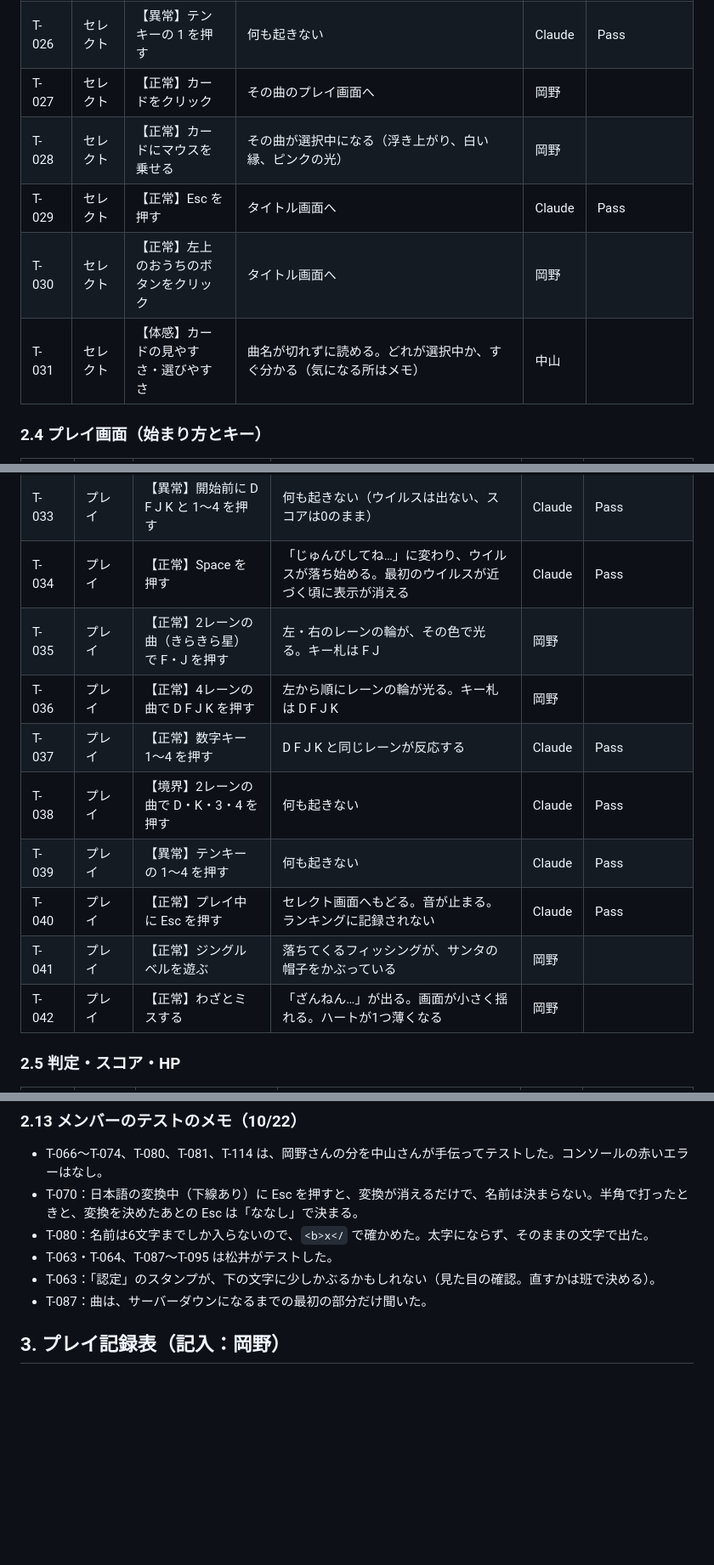
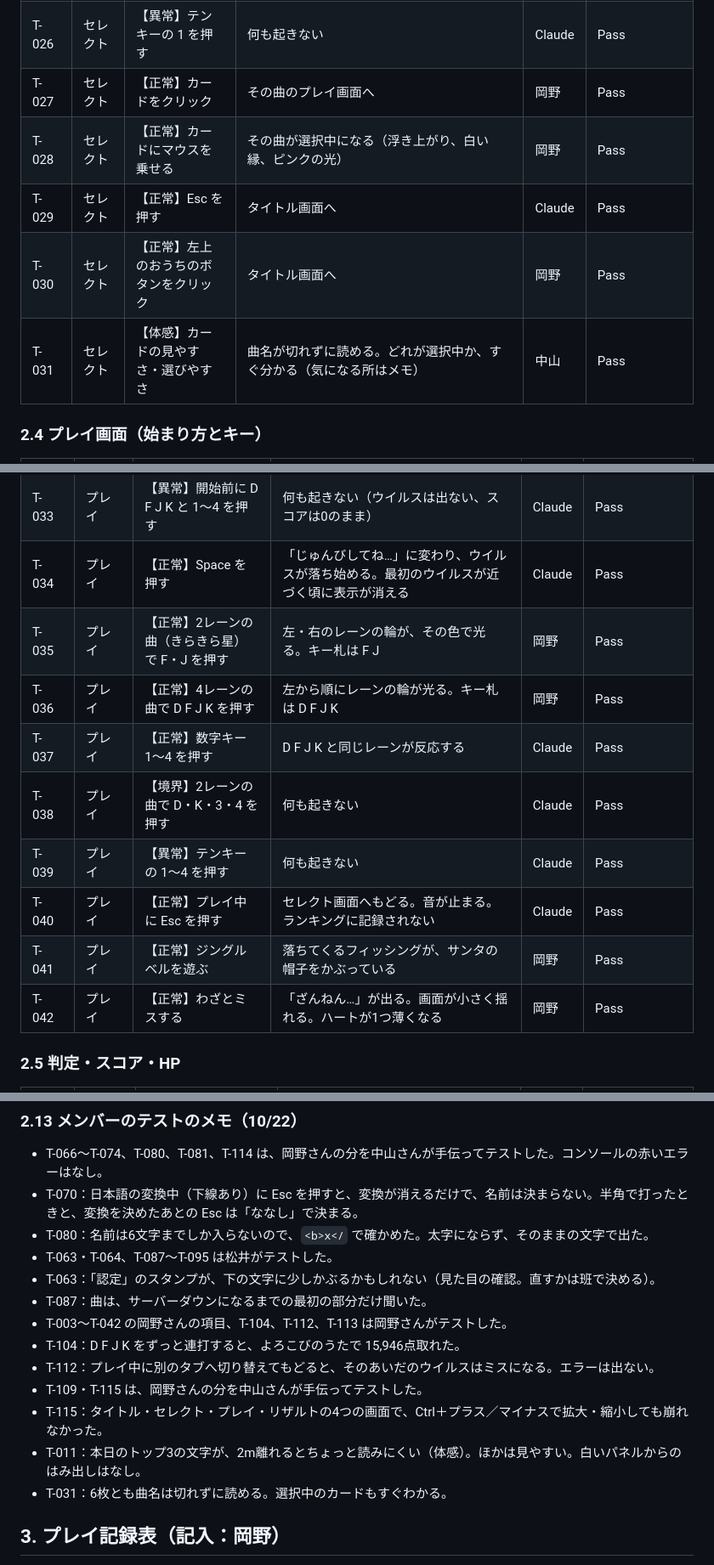
Before and after one commit to norigoe/terafes_03, a Markdown page: docs/terafes_03_05_テスト仕様書.md, 3 parts joined by grey strips. Shown at 85% size. Rendered like a GitHub page; blank space fills up the shorter version.

```diff
--- a/docs/terafes_03_05_テスト仕様書.md
+++ b/docs/terafes_03_05_テスト仕様書.md
@@ -70,11 +70,11 @@
 | T-024 | セレクト | 【正常】数字キー 1〜6 を押す（1つずつ確かめる） | その番号の曲のプレイ画面へ（例：6＝天国と地獄） | Claude | Pass |
 | T-025 | セレクト | 【境界】数字キー 7・8・9・0 を押す | 何も起きない | Claude | Pass |
 | T-026 | セレクト | 【異常】テンキーの 1 を押す | 何も起きない | Claude | Pass |
-| T-027 | セレクト | 【正常】カードをクリック | その曲のプレイ画面へ | 岡野 |  |
-| T-028 | セレクト | 【正常】カードにマウスを乗せる | その曲が選択中になる（浮き上がり、白い縁、ピンクの光） | 岡野 |  |
+| T-027 | セレクト | 【正常】カードをクリック | その曲のプレイ画面へ | 岡野 | Pass |
+| T-028 | セレクト | 【正常】カードにマウスを乗せる | その曲が選択中になる（浮き上がり、白い縁、ピンクの光） | 岡野 | Pass |
 | T-029 | セレクト | 【正常】Esc を押す | タイトル画面へ | Claude | Pass |
-| T-030 | セレクト | 【正常】左上のおうちのボタンをクリック | タイトル画面へ | 岡野 |  |
-| T-031 | セレクト | 【体感】カードの見やすさ・選びやすさ | 曲名が切れずに読める。どれが選択中か、すぐ分かる（気になる所はメモ） | 中山 |  |
+| T-030 | セレクト | 【正常】左上のおうちのボタンをクリック | タイトル画面へ | 岡野 | Pass |
+| T-031 | セレクト | 【体感】カードの見やすさ・選びやすさ | 曲名が切れずに読める。どれが選択中か、すぐ分かる（気になる所はメモ） | 中山 | Pass |
 
 ### 2.4 プレイ画面（始まり方とキー）
 
@@ -83,14 +83,14 @@
 | T-032 | プレイ | 【正常】曲を選んでプレイ画面を出す | 「スペースキーでスタート！」が出て待つ。左上に曲名と SCORE 0、右上にハート10個と「のこり ◯:◯◯」 | Claude | Pass |
 | T-033 | プレイ | 【異常】開始前に D F J K と 1〜4 を押す | 何も起きない（ウイルスは出ない、スコアは0のまま） | Claude | Pass |
 | T-034 | プレイ | 【正常】Space を押す | 「じゅんびしてね…」に変わり、ウイルスが落ち始める。最初のウイルスが近づく頃に表示が消える | Claude | Pass |
-| T-035 | プレイ | 【正常】2レーンの曲（きらきら星）で F・J を押す | 左・右のレーンの輪が、その色で光る。キー札は F J | 岡野 |  |
-| T-036 | プレイ | 【正常】4レーンの曲で D F J K を押す | 左から順にレーンの輪が光る。キー札は D F J K | 岡野 |  |
+| T-035 | プレイ | 【正常】2レーンの曲（きらきら星）で F・J を押す | 左・右のレーンの輪が、その色で光る。キー札は F J | 岡野 | Pass |
+| T-036 | プレイ | 【正常】4レーンの曲で D F J K を押す | 左から順にレーンの輪が光る。キー札は D F J K | 岡野 | Pass |
 | T-037 | プレイ | 【正常】数字キー 1〜4 を押す | D F J K と同じレーンが反応する | Claude | Pass |
 | T-038 | プレイ | 【境界】2レーンの曲で D・K・3・4 を押す | 何も起きない | Claude | Pass |
 | T-039 | プレイ | 【異常】テンキーの 1〜4 を押す | 何も起きない | Claude | Pass |
 | T-040 | プレイ | 【正常】プレイ中に Esc を押す | セレクト画面へもどる。音が止まる。ランキングに記録されない | Claude | Pass |
-| T-041 | プレイ | 【正常】ジングルベルを遊ぶ | 落ちてくるフィッシングが、サンタの帽子をかぶっている | 岡野 |  |
-| T-042 | プレイ | 【正常】わざとミスする | 「ざんねん…」が出る。画面が小さく揺れる。ハートが1つ薄くなる | 岡野 |  |
+| T-041 | プレイ | 【正常】ジングルベルを遊ぶ | 落ちてくるフィッシングが、サンタの帽子をかぶっている | 岡野 | Pass |
+| T-042 | プレイ | 【正常】わざとミスする | 「ざんねん…」が出る。画面が小さく揺れる。ハートが1つ薄くなる | 岡野 | Pass |
 
 ### 2.5 判定・スコア・HP
 
@@ -223,6 +223,13 @@
 - T-063・T-064、T-087〜T-095 は松井がテストした。
 - T-063：「認定」のスタンプが、下の文字に少しかぶるかもしれない（見た目の確認。直すかは班で決める）。
 - T-087：曲は、サーバーダウンになるまでの最初の部分だけ聞いた。
+- T-003〜T-042 の岡野さんの項目、T-104、T-112、T-113 は岡野さんがテストした。
+- T-104：D F J K をずっと連打すると、よろこびのうたで 15,946点取れた。
+- T-112：プレイ中に別のタブへ切り替えてもどると、そのあいだのウイルスはミスになる。エラーは出ない。
+- T-109・T-115 は、岡野さんの分を中山さんが手伝ってテストした。
+- T-115：タイトル・セレクト・プレイ・リザルトの4つの画面で、Ctrl＋プラス／マイナスで拡大・縮小しても崩れなかった。
+- T-011：本日のトップ3の文字が、2m離れるとちょっと読みにくい（体感）。ほかは見やすい。白いパネルからのはみ出しはなし。
+- T-031：6枚とも曲名は切れずに読める。選択中のカードもすぐわかる。
 
 ## 3. プレイ記録表（記入：岡野）
 
```
Also changed, not shown: other parts of docs/terafes_03_05_テスト仕様書.md (+18 -18 lines).
